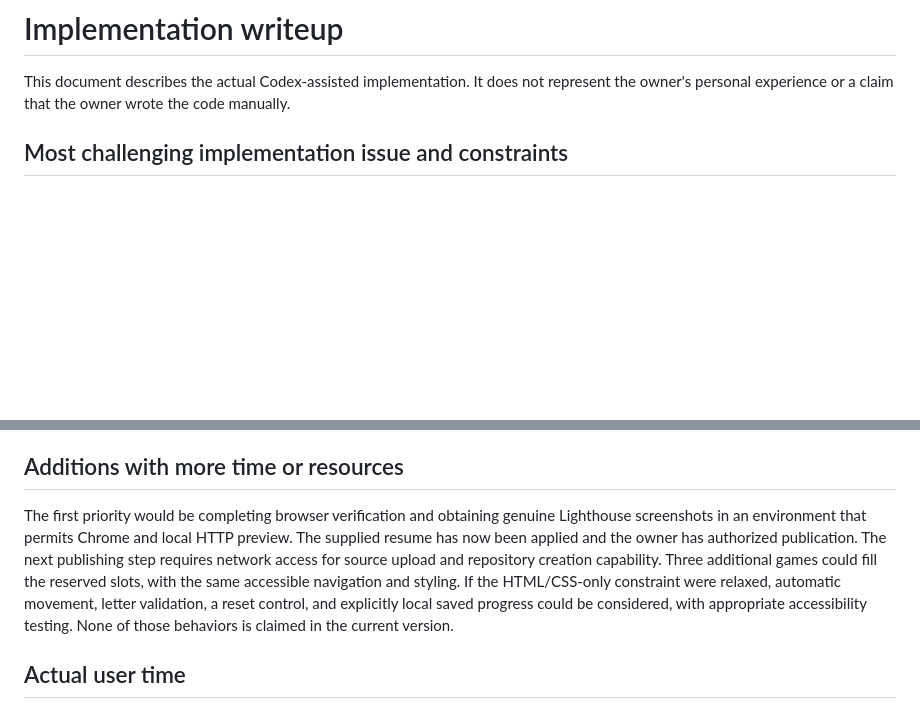
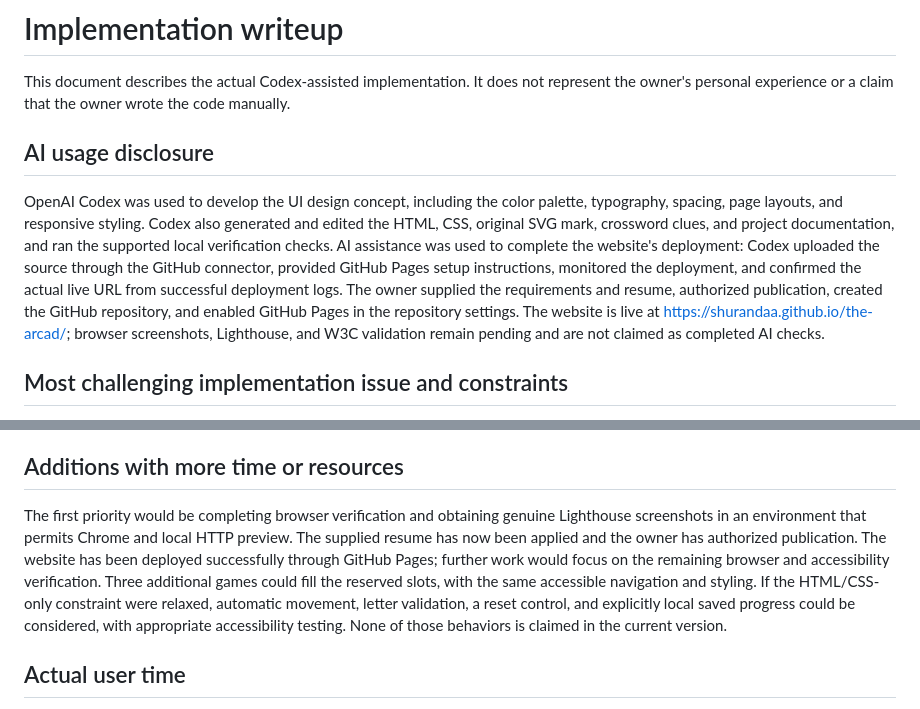
Before and after one commit to shurandaa/the-arcad, a Markdown page: WRITEUP.md, 2 parts joined by grey strips. Rendered like a GitHub page; blank space fills up the shorter version.

Commit message:
Disclose AI assistance in UI design, implementation, and deployment

```diff
--- a/WRITEUP.md
+++ b/WRITEUP.md
@@ -1,6 +1,10 @@
 # Implementation writeup
 
 This document describes the actual Codex-assisted implementation. It does not represent the owner's personal experience or a claim that the owner wrote the code manually.
+
+## AI usage disclosure
+
+OpenAI Codex was used to develop the UI design concept, including the color palette, typography, spacing, page layouts, and responsive styling. Codex also generated and edited the HTML, CSS, original SVG mark, crossword clues, and project documentation, and ran the supported local verification checks. AI assistance was used to complete the website's deployment: Codex uploaded the source through the GitHub connector, provided GitHub Pages setup instructions, monitored the deployment, and confirmed the actual live URL from successful deployment logs. The owner supplied the requirements and resume, authorized publication, created the GitHub repository, and enabled GitHub Pages in the repository settings. The website is live at https://shurandaa.github.io/the-arcad/; browser screenshots, Lighthouse, and W3C validation remain pending and are not claimed as completed AI checks.
 
 ## Most challenging implementation issue and constraints
 
@@ -16,7 +20,7 @@ The design takes its direction from a quiet puzzle notebook: a warm white page,
 
 ## Additions with more time or resources
 
-The first priority would be completing browser verification and obtaining genuine Lighthouse screenshots in an environment that permits Chrome and local HTTP preview. The supplied resume has now been applied and the owner has authorized publication. The next publishing step requires network access for source upload and repository creation capability. Three additional games could fill the reserved slots, with the same accessible navigation and styling. If the HTML/CSS-only constraint were relaxed, automatic movement, letter validation, a reset control, and explicitly local saved progress could be considered, with appropriate accessibility testing. None of those behaviors is claimed in the current version.
+The first priority would be completing browser verification and obtaining genuine Lighthouse screenshots in an environment that permits Chrome and local HTTP preview. The supplied resume has now been applied and the owner has authorized publication. The website has been deployed successfully through GitHub Pages; further work would focus on the remaining browser and accessibility verification. Three additional games could fill the reserved slots, with the same accessible navigation and styling. If the HTML/CSS-only constraint were relaxed, automatic movement, letter validation, a reset control, and explicitly local saved progress could be considered, with appropriate accessibility testing. None of those behaviors is claimed in the current version.
 
 ## Actual user time
 
```
